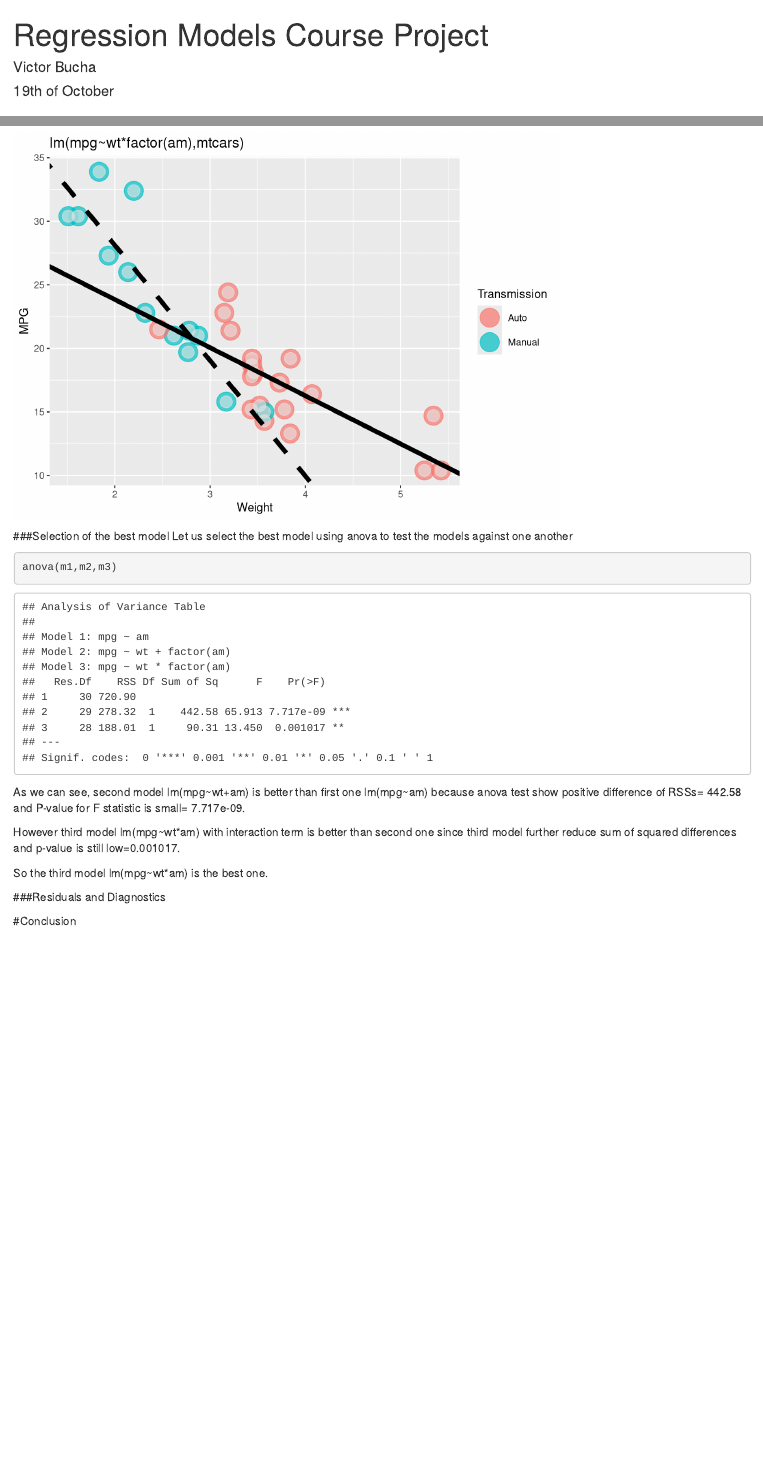
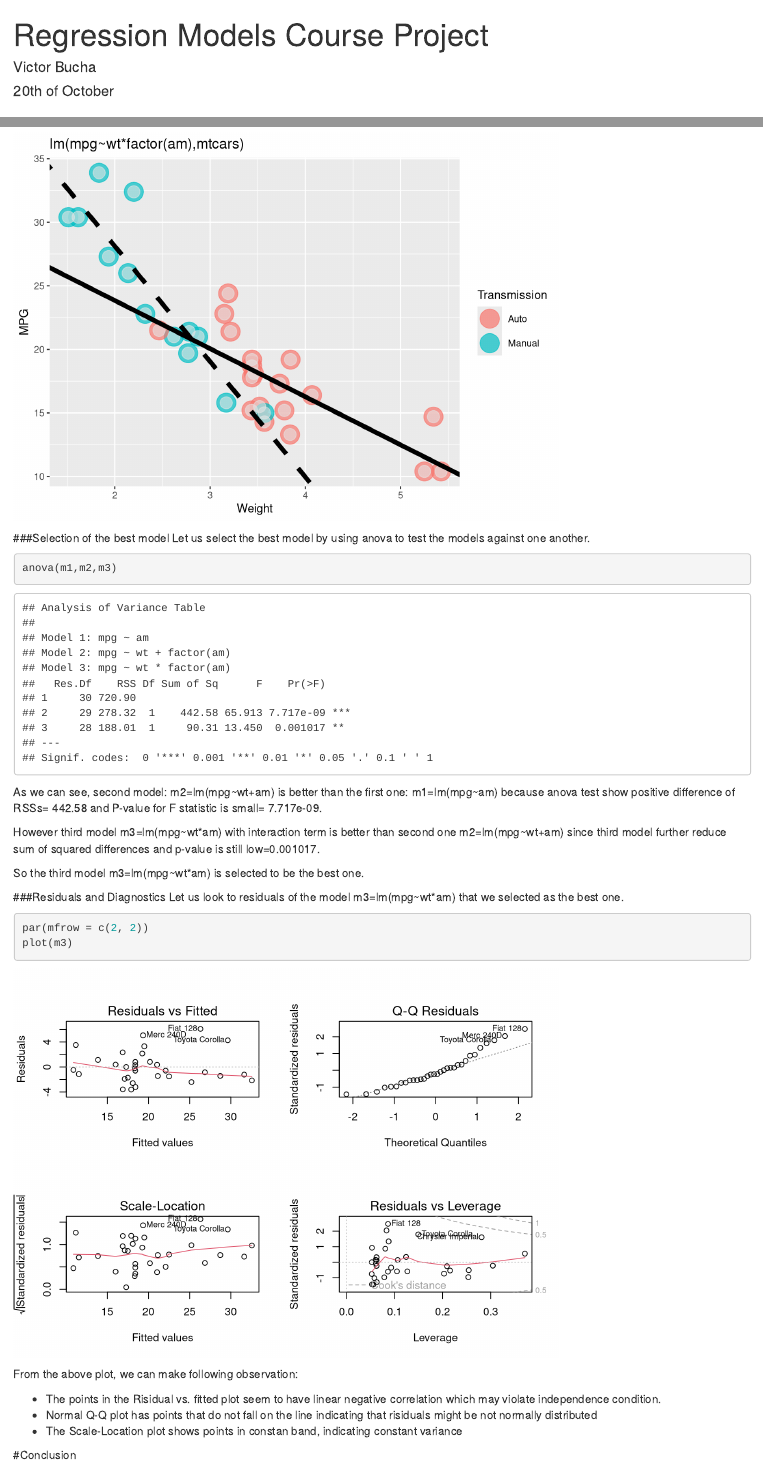
Before and after one commit to buchav/regmod, an R Markdown document (report.Rmd): the page in a window 1100 px wide, from its top, and a second part further down, joined at a grey line. Rendered offline with R 4.5, knitr and Pandoc, with nearby package versions.

Commit message:
Risidual analysis

````diff
--- a/report.Rmd
+++ b/report.Rmd
@@ -1,6 +1,6 @@
 ---
 title: "Regression Models Course Project"
 author: "Victor Bucha"
-date: "19th of October"
+date: "20th of October"
 output: html_document
 ---
@@ -116,17 +110,31 @@ ggplot(mtcars,aes(y=mpg,x=wt))+
 
 
 ###Selection of the best model
-Let us select the best model using anova to test the models against one another
+Let us select the best model by using anova to test the models against one another.
 ```{r, Best model selection}
 anova(m1,m2,m3)
 ```
-As we can see, second model lm(mpg~wt+am) is better than first one lm(mpg~am) because anova test show positive difference of RSSs= 442.58 and P-value for F statistic is small= 7.717e-09.
+As we can see, second model: m2=lm(mpg~wt+am) is better than the first one: m1=lm(mpg~am) because anova test show positive difference of RSSs= 442.58 and P-value for F statistic is small= 7.717e-09.
 
-However third model lm(mpg~wt*am) with interaction term is better than second one since third model further reduce sum of squared differences and p-value is still low=0.001017.
+However third model m3=lm(mpg~wt*am) with interaction term is better than second one m2=lm(mpg~wt+am) since third model further reduce sum of squared differences and p-value is still low=0.001017.
 
-So the third model lm(mpg~wt*am) is the best one.
+So the third model m3=lm(mpg~wt*am) is selected to be the best one.
 
 ###Residuals and Diagnostics
+Let us look to residuals of the model m3=lm(mpg~wt*am) that we selected as the best one.
+
+```{r, Risidual for best model}
+par(mfrow = c(2, 2))
+plot(m3)
+```
+
+From the above plot, we can make following observation:
+
+* The points in the Risidual vs. fitted plot seem to have linear negative correlation which may violate independence condition.
+* Normal Q-Q plot has points that do not fall on the line indicating that risiduals might be not normally distributed
+* The Scale-Location plot shows points in constan band, indicating constant variance
+
+
 
 #Conclusion
 
````
Also changed, not shown: report.Rmd (6 more changed lines).
